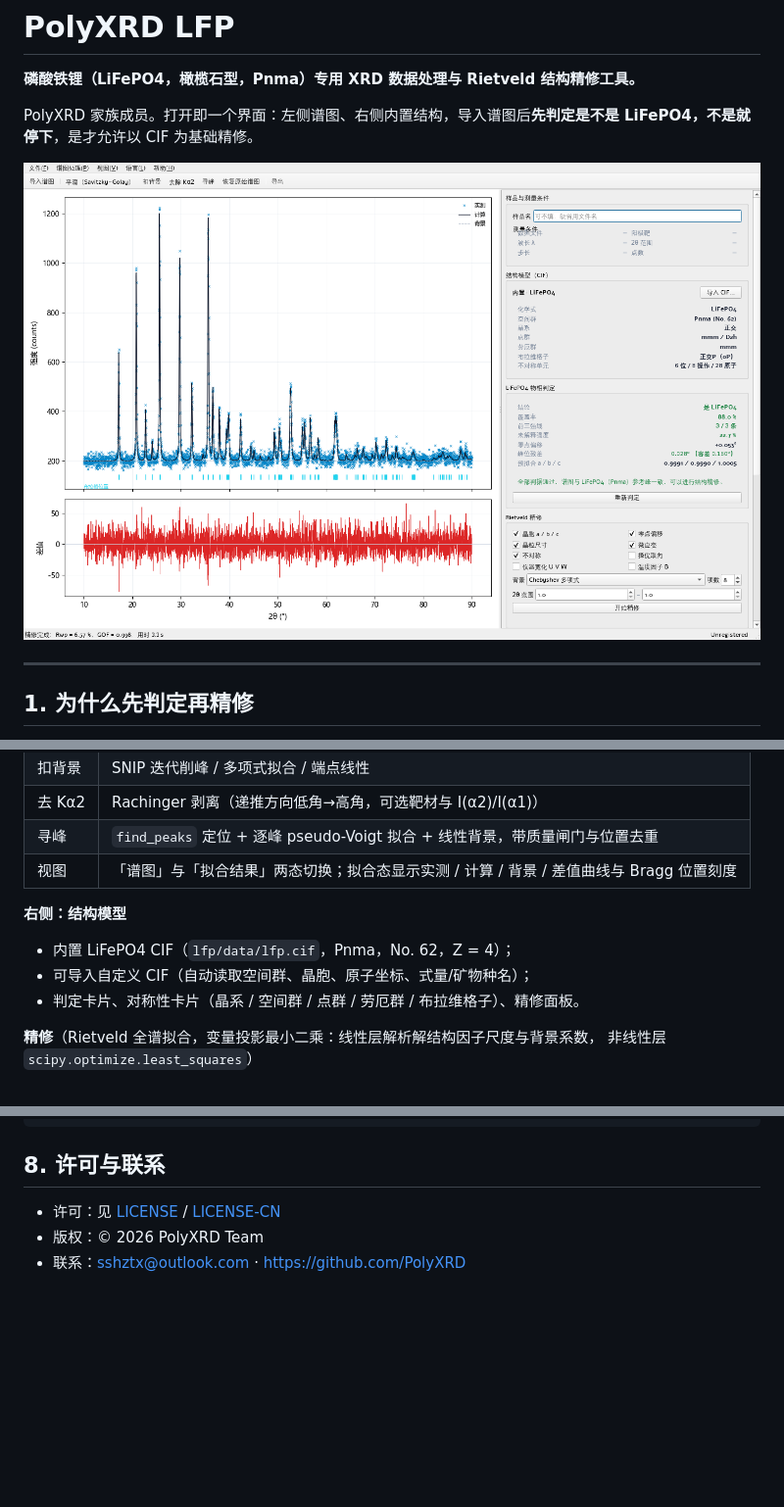
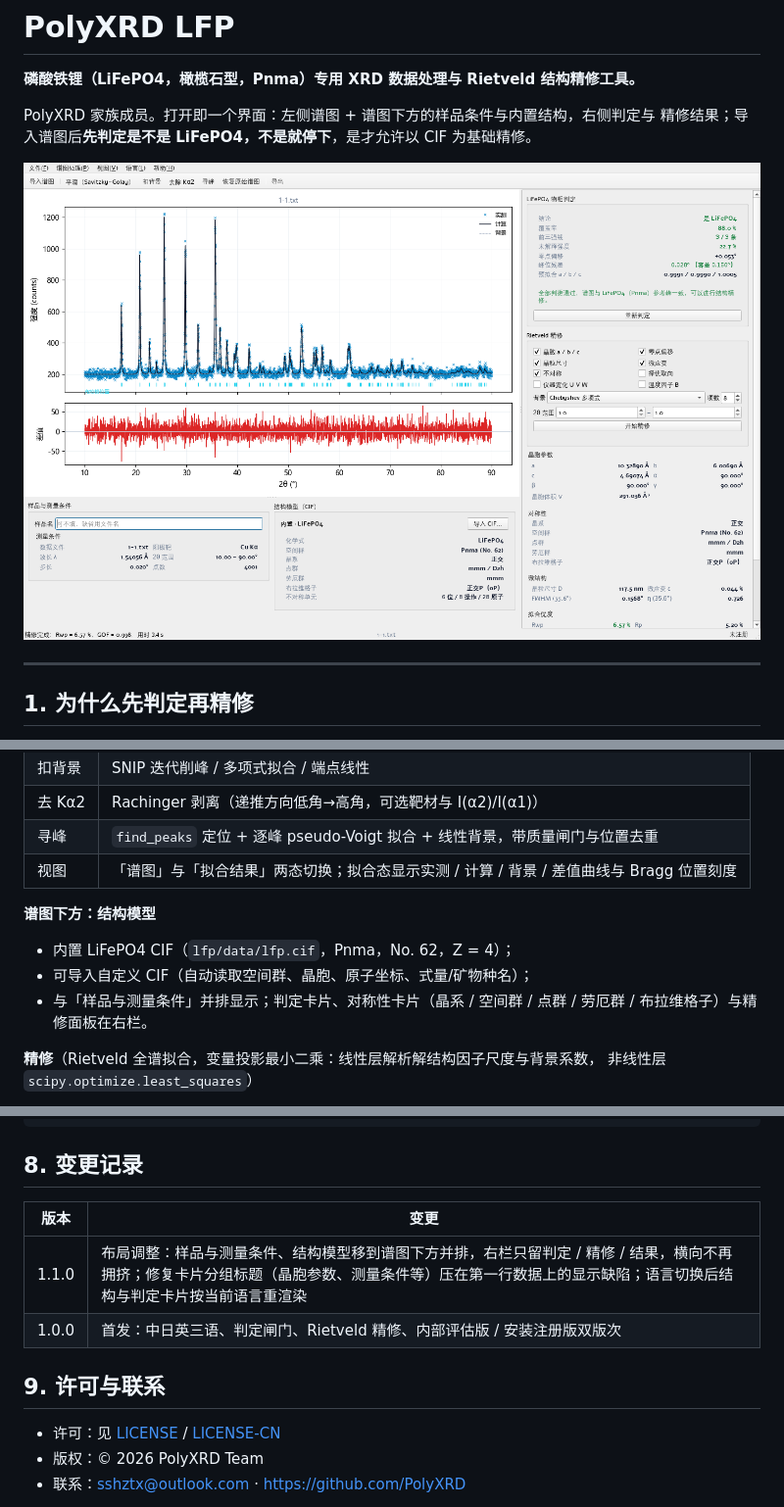
Before and after one commit to PolyXRD/PolyXRD-LFP, a Markdown page: README.md, 3 parts joined by grey strips. Shown at 98% size. GitHub-like rendering; pictures changed too: docs/evidence/ui-fit-view.png; blank space fills up the shorter version.

````diff
--- a/README.md
+++ b/README.md
@@ -2,8 +2,8 @@
 
 **磷酸铁锂（LiFePO4，橄榄石型，Pnma）专用 XRD 数据处理与 Rietveld 结构精修工具。**
 
-PolyXRD 家族成员。打开即一个界面：左侧谱图、右侧内置结构，导入谱图后**先判定是不是
-LiFePO4，不是就停下**，是才允许以 CIF 为基础精修。
+PolyXRD 家族成员。打开即一个界面：左侧谱图 + 谱图下方的样品条件与内置结构，右侧判定与
+精修结果；导入谱图后**先判定是不是 LiFePO4，不是就停下**，是才允许以 CIF 为基础精修。
 
 ![拟合视图](docs/evidence/ui-fit-view.png)
 
@@ -45,11 +45,12 @@ Rietveld 拟合有能力把一个「不属于这条谱」的结构硬凑上去
 | 寻峰 | `find_peaks` 定位 + 逐峰 pseudo-Voigt 拟合 + 线性背景，带质量闸门与位置去重 |
 | 视图 | 「谱图」与「拟合结果」两态切换；拟合态显示实测 / 计算 / 背景 / 差值曲线与 Bragg 位置刻度 |
 
-**右侧：结构模型**
+**谱图下方：结构模型**
 
 - 内置 LiFePO4 CIF（`lfp/data/lfp.cif`，Pnma，No. 62，Z = 4）；
 - 可导入自定义 CIF（自动读取空间群、晶胞、原子坐标、式量/矿物种名）；
-- 判定卡片、对称性卡片（晶系 / 空间群 / 点群 / 劳厄群 / 布拉维格子）、精修面板。
+- 与「样品与测量条件」并排显示；判定卡片、对称性卡片（晶系 / 空间群 / 点群 / 劳厄群 /
+  布拉维格子）与精修面板在右栏。
 
 **精修**（Rietveld 全谱拟合，变量投影最小二乘：线性层解析解结构因子尺度与背景系数，
 非线性层 `scipy.optimize.least_squares`）
@@ -126,7 +127,14 @@ tests/             pytest（真实谱回归需 POLYXRD_LFP_DATA）
 docs/              METHOD.md（算法与口径）、VALIDATION_v1.0.0.md（验证记录）、evidence/
 ```
 
-## 8. 许可与联系
+## 8. 变更记录
+
+| 版本 | 变更 |
+|---|---|
+| 1.1.0 | 布局调整：样品与测量条件、结构模型移到谱图下方并排，右栏只留判定 / 精修 / 结果，横向不再拥挤；修复卡片分组标题（晶胞参数、测量条件等）压在第一行数据上的显示缺陷；语言切换后结构与判定卡片按当前语言重渲染 |
+| 1.0.0 | 首发：中日英三语、判定闸门、Rietveld 精修、内部评估版 / 安装注册版双版次 |
+
+## 9. 许可与联系
 
 - 许可：见 [LICENSE](LICENSE) / [LICENSE-CN](LICENSE-CN)
 - 版权：© 2026 PolyXRD Team
````
Also changed, not shown: other parts of README.md (+1 -1 lines), docs/VALIDATION_v1.0.0.md (+2 -2 lines), docs/evidence/ui-english.png, docs/evidence/ui-japanese.png, docs/evidence/ui-spectrum.png, 7 other files.
